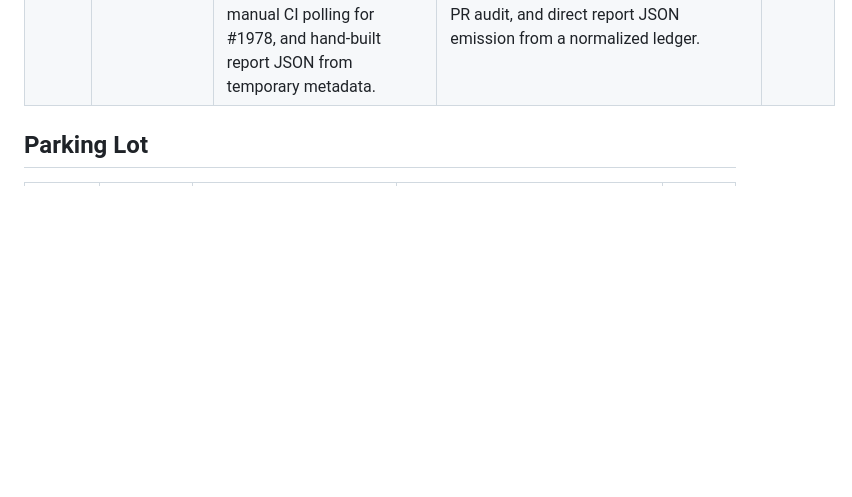
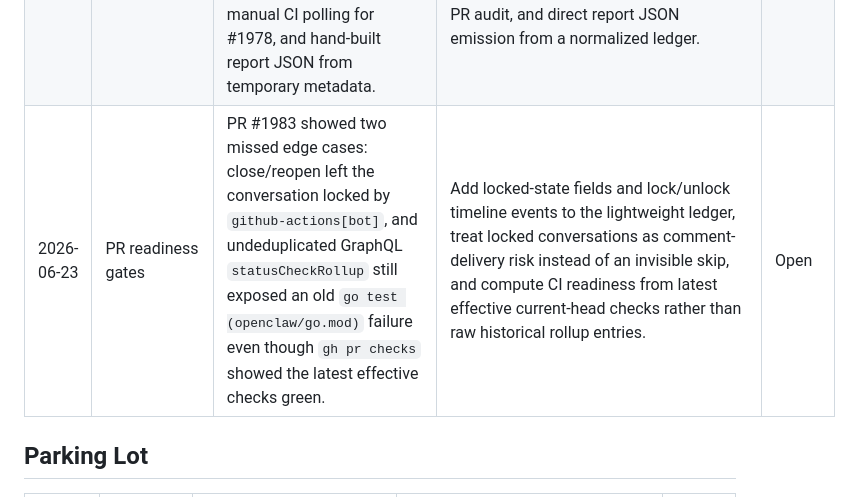
Before and after one commit to Rememorio/mycr, a Markdown page: data/evolution/backlog.md, the part around the change. GitHub-like rendering; blank space fills up the shorter version.

```diff
--- a/data/evolution/backlog.md
+++ b/data/evolution/backlog.md
@@ -35,6 +35,7 @@ Keep entries concrete enough that a later agent can implement or reject them.
 | 2026-06-18 | Report assembly | A full sweep with no GitHub mutations still required manual synthesis of blocked candidate narratives from the ledger, review-thread audits, and subagent outputs. | Add a blocked-run report generator that consumes the normalized open-PR index, check summary, thread audit, and subagent result notes, then emits `blocked` and `skipped_groups` report sections without hand-stitching. | Open |
 | 2026-06-22 | Run orchestration | A full run with real approvals/merges still required an ad hoc per-PR fallback collector after bulk GraphQL 504, manual inline-comment URL validation, compact CI polling, and manual report JSON assembly. | Promote the fallback collector into a repo-managed runner that records a normalized action ledger, validates inline comments, detects head moves before approval, waits or reports pending CI, and emits the report JSON directly. | Open |
 | 2026-06-23 | Run orchestration | This full run again needed ad hoc per-PR fallback after bulk GraphQL 504, manual candidate promotion for fixed/outdated threads, manual CI polling for #1978, and hand-built report JSON from temporary metadata. | Implement the repo-managed runner promised by the backlog: bounded fallback collector, final candidate requeue, inline-comment URL capture, processed-PR audit, and direct report JSON emission from a normalized ledger. | Open |
+| 2026-06-23 | PR readiness gates | PR #1983 showed two missed edge cases: close/reopen left the conversation locked by `github-actions[bot]`, and undeduplicated GraphQL `statusCheckRollup` still exposed an old `go test (openclaw/go.mod)` failure even though `gh pr checks` showed the latest effective checks green. | Add locked-state fields and lock/unlock timeline events to the lightweight ledger, treat locked conversations as comment-delivery risk instead of an invisible skip, and compute CI readiness from latest effective current-head checks rather than raw historical rollup entries. | Open |
 
 ## Parking Lot
 
```
Also changed, not shown: skill/SKILL.md (+26 -5 lines).
